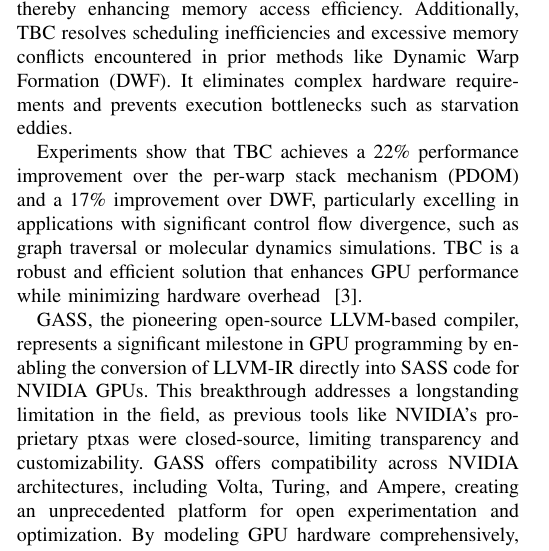
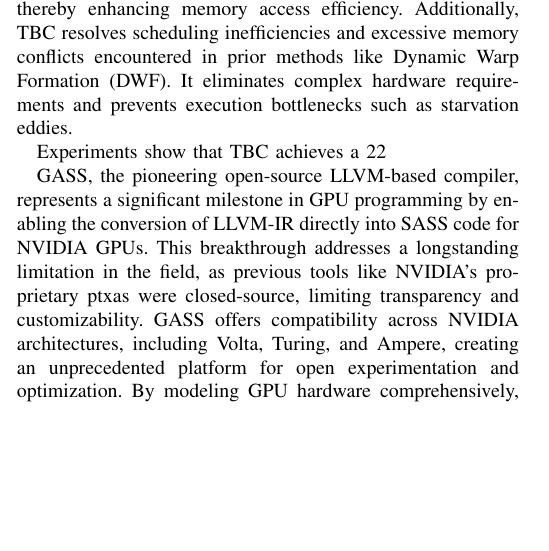
Before and after one commit to I-am-Andrew-Davis/CS6354_project, a LaTeX paper (main.tex, which reads architecture.tex): part of one column of page 2 of 9, cut so that both start at the same text, the shorter picture padded with empty space. Compiled offline with pdfLaTeX; a missing font is replaced by an installed copy or a similar font; a LaTeX package or settings file that is missing is left out.

Commit message:
Update architecture.tex

```diff
--- a/architecture.tex
+++ b/architecture.tex
@@ -18,7 +18,7 @@
 
 TBC replaces the traditional per-warp reconvergence stack with a block-wide reconvergence stack, enabling efficient synchronization and compaction by tracking control flow across all threads in a block. This mechanism minimizes idle threads, improves SIMD efficiency, and reduces memory divergence, thereby enhancing memory access efficiency. Additionally, TBC resolves scheduling inefficiencies and excessive memory conflicts encountered in prior methods like Dynamic Warp Formation (DWF). It eliminates complex hardware requirements and prevents execution bottlenecks such as starvation eddies.
 
-Experiments show that TBC achieves a {22\%} performance improvement over the per-warp stack mechanism (PDOM) and a {17\%} improvement over DWF, particularly excelling in applications with significant control flow divergence, such as graph traversal or molecular dynamics simulations. TBC is a robust and efficient solution that enhances GPU performance while minimizing hardware overhead ~\cite{Fung2011HPC}.
+Experiments show that TBC achieves a {22%} performance improvement over the per-warp stack mechanism (PDOM) and a {17\%} improvement over DWF, particularly excelling in applications with significant control flow divergence, such as graph traversal or molecular dynamics simulations. TBC is a robust and efficient solution that enhances GPU performance while minimizing hardware overhead ~\cite{Fung2011HPC}.
 
 GASS, the pioneering open-source LLVM-based compiler, represents a significant milestone in GPU programming by enabling the conversion of LLVM-IR directly into SASS code for NVIDIA GPUs. This breakthrough addresses a longstanding limitation in the field, as previous tools like NVIDIA's proprietary ptxas were closed-source, limiting transparency and customizability. GASS offers compatibility across NVIDIA architectures, including Volta, Turing, and Ampere, creating an unprecedented platform for open experimentation and optimization. By modeling GPU hardware comprehensively, GASS facilitates fine-grained control over resource usage, supporting detailed representations of registers, vector predicates, and instruction sets. Its tailored instruction scheduling and if-conversion techniques further ensure efficient exploitation of computational parallelism and reduce data hazards by improving instruction latency and throughput ~\cite{Yan2022}.
 
```
